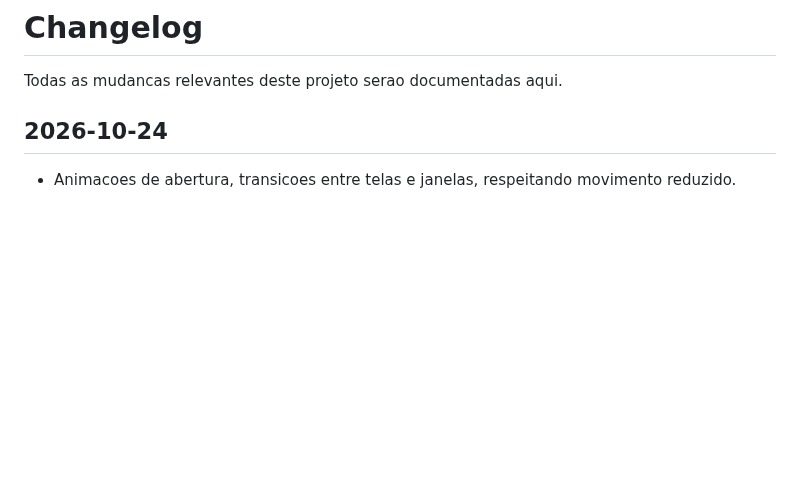
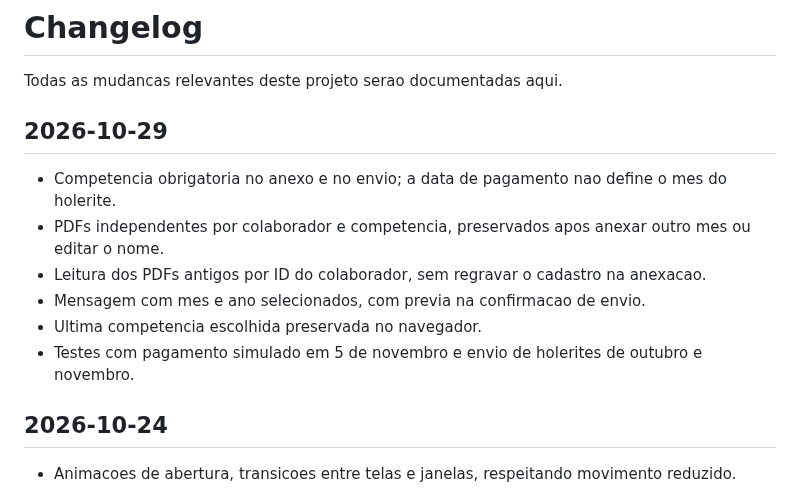
Before and after one commit to Hiagod001/WP-RH-Holerite-Sender, a Markdown page: CHANGELOG.md, the part around the change. GitHub-like rendering; blank space fills up the shorter version.

```diff
--- a/CHANGELOG.md
+++ b/CHANGELOG.md
@@ -1,6 +1,15 @@
 # Changelog
 
 Todas as mudancas relevantes deste projeto serao documentadas aqui.
+
+## 2026-10-29
+
+- Competencia obrigatoria no anexo e no envio; a data de pagamento nao define o mes do holerite.
+- PDFs independentes por colaborador e competencia, preservados apos anexar outro mes ou editar o nome.
+- Leitura dos PDFs antigos por ID do colaborador, sem regravar o cadastro na anexacao.
+- Mensagem com mes e ano selecionados, com previa na confirmacao de envio.
+- Ultima competencia escolhida preservada no navegador.
+- Testes com pagamento simulado em 5 de novembro e envio de holerites de outubro e novembro.
 
 ## 2026-10-24
 
```
Also changed, not shown: ATUALIZACAO.md (+8 -0 lines), README.md (+8 -0 lines), docs/images/revisao-competencia.png (added), 10 other files.
